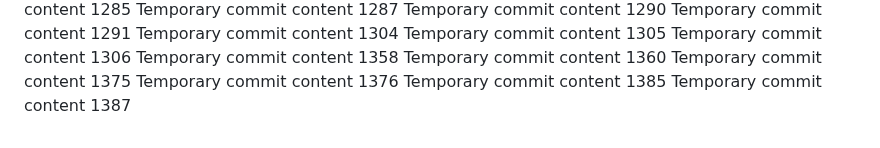
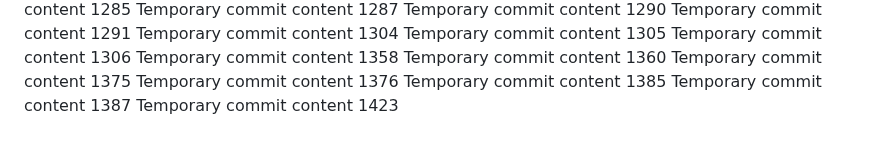
Before and after one commit to paul-inc/web-designers, a Markdown page: readme.md, the part around the change. GitHub-like rendering.

```diff
--- a/readme.md
+++ b/readme.md
@@ -128,3 +128,4 @@ Temporary commit content 1375
 Temporary commit content 1376
 Temporary commit content 1385
 Temporary commit content 1387
+Temporary commit content 1423
```
